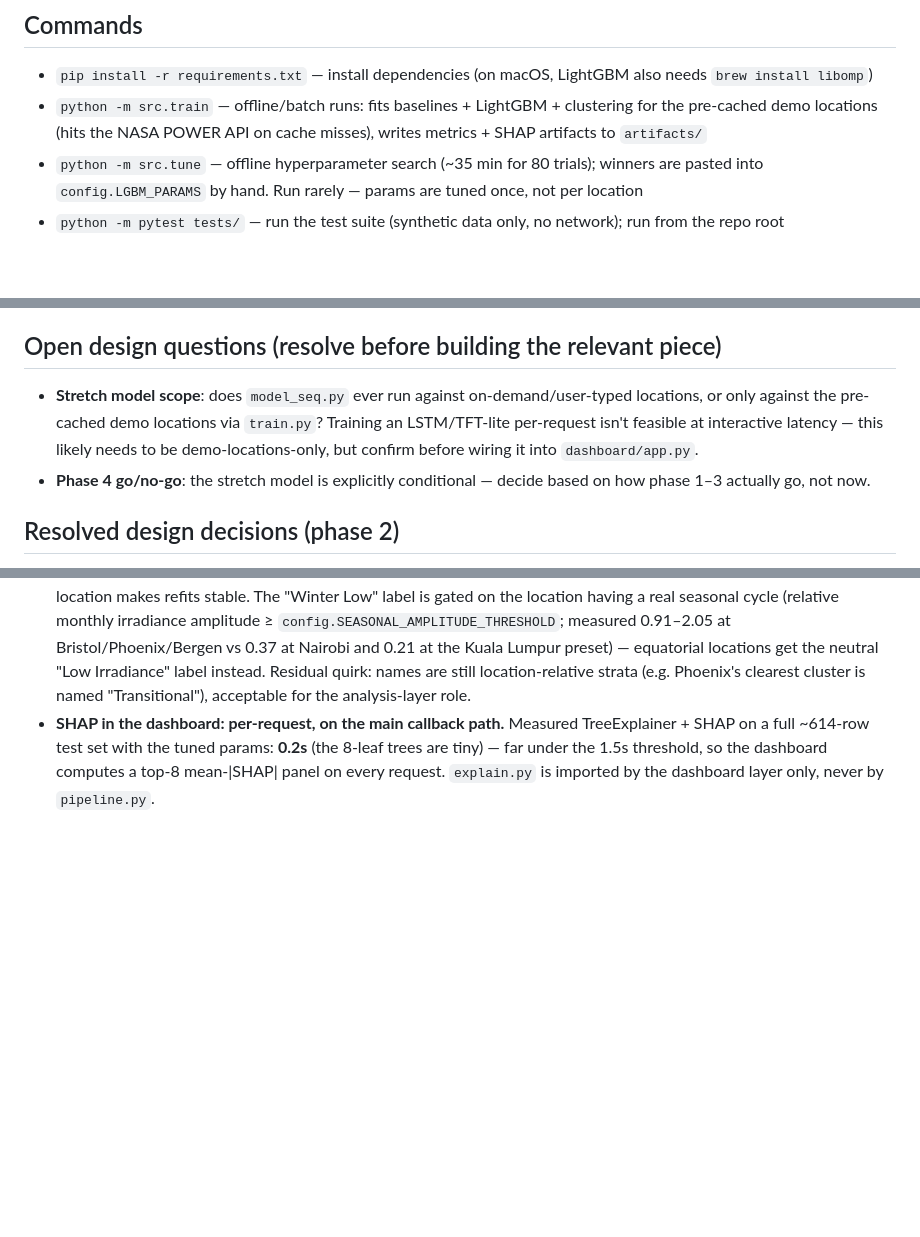
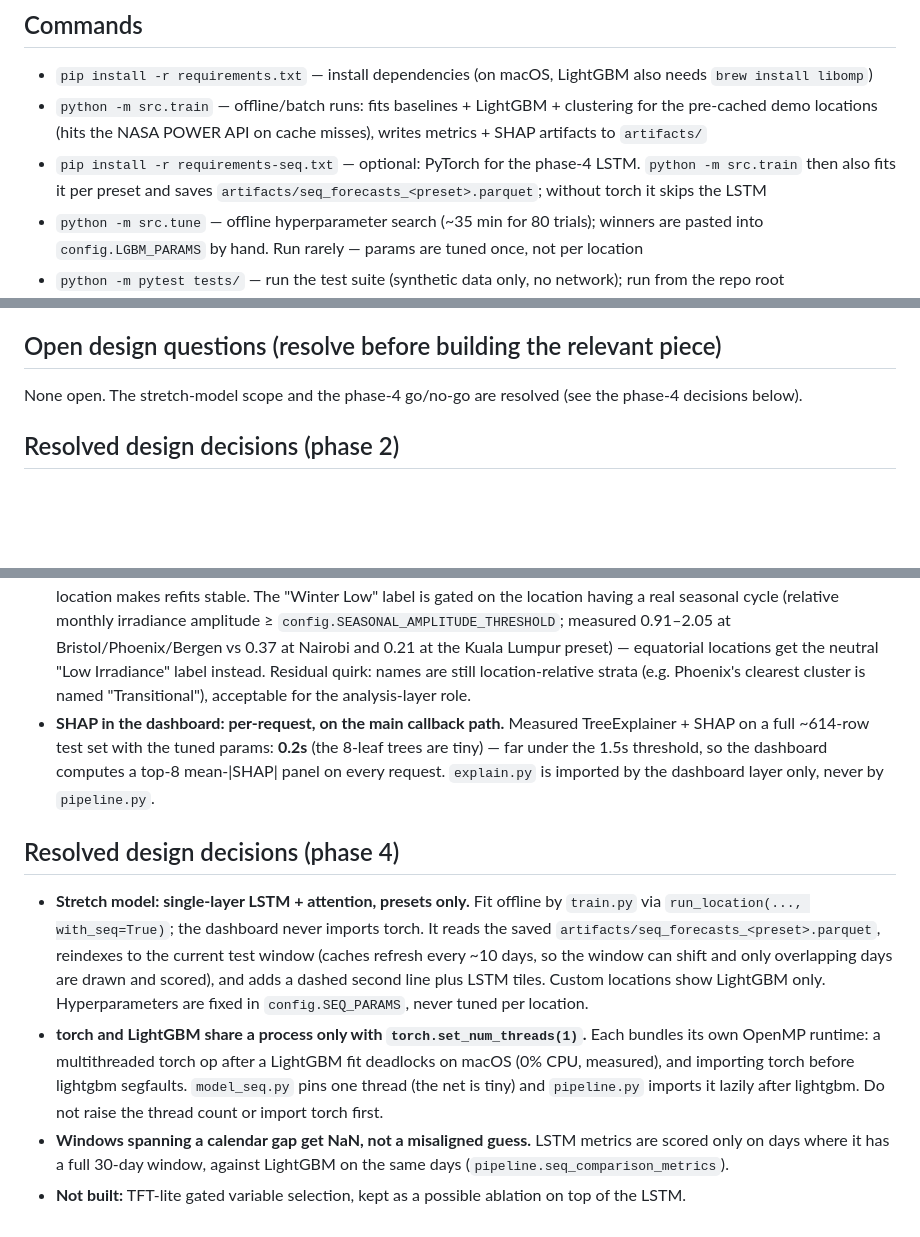
Before and after one commit to AmirRyan/Solar-Irradiance-Forecast, a Markdown page: CLAUDE.md, 3 parts joined by grey strips. Drawn GitHub-style; blank space fills up the shorter version.

```diff
--- a/CLAUDE.md
+++ b/CLAUDE.md
@@ -23,6 +23,7 @@ A solo portfolio project: probabilistic solar irradiance forecasting using NASA
 
 - `pip install -r requirements.txt` — install dependencies (on macOS, LightGBM also needs `brew install libomp`)
 - `python -m src.train` — offline/batch runs: fits baselines + LightGBM + clustering for the pre-cached demo locations (hits the NASA POWER API on cache misses), writes metrics + SHAP artifacts to `artifacts/`
+- `pip install -r requirements-seq.txt` — optional: PyTorch for the phase-4 LSTM. `python -m src.train` then also fits it per preset and saves `artifacts/seq_forecasts_<preset>.parquet`; without torch it skips the LSTM
 - `python -m src.tune` — offline hyperparameter search (~35 min for 80 trials); winners are pasted into `config.LGBM_PARAMS` by hand. Run rarely — params are tuned once, not per location
 - `python -m pytest tests/` — run the test suite (synthetic data only, no network); run from the repo root
 - `python dashboard/app.py` — launch the Plotly Dash web app at http://127.0.0.1:8050 (pre-cache the demo locations with `python -m src.train` first so the presets respond instantly)
@@ -126,11 +127,17 @@ Four presets — Bristol (temperate/mixed), Phoenix (sunny/arid), Bergen (cloudy
 
 ## Open design questions (resolve before building the relevant piece)
 
-- **Stretch model scope**: does `model_seq.py` ever run against on-demand/user-typed locations, or only against the pre-cached demo locations via `train.py`? Training an LSTM/TFT-lite per-request isn't feasible at interactive latency — this likely needs to be demo-locations-only, but confirm before wiring it into `dashboard/app.py`.
-- **Phase 4 go/no-go**: the stretch model is explicitly conditional — decide based on how phase 1–3 actually go, not now.
+None open. The stretch-model scope and the phase-4 go/no-go are resolved (see the phase-4 decisions below).
 
 ## Resolved design decisions (phase 2)
 
 - **LightGBM hyperparameters: tuned once, reused fixed.** `src/tune.py` (offline-only, like `train.py`) tuned on the demo locations' val splits; the winners live in `config.LGBM_PARAMS` and are reused unchanged for every location at inference. Do NOT add per-location tuning to `pipeline.py` — the "fits in seconds" latency claim depends on this.
 - **Regime clustering: refit per location.** Decided empirically (demo locations + off-preset Nairobi): fit-once on pooled demo data produced degenerate regimes (<20 test days) at 3 of 4 probe locations (Phoenix Transitional 10d, Bergen Clear Sky 16d, Nairobi Overcast 14d) and transferred nonsensically to the equatorial climate (326 of Nairobi's 612 test days labeled "Winter Low" with the *highest* mean irradiance — the pooled clusters lean on day-of-year, which inverts meaning at the equator). Refit-per-location was non-degenerate everywhere (min 50 test days/regime); ~10 years of history per location makes refits stable. The "Winter Low" label is gated on the location having a real seasonal cycle (relative monthly irradiance amplitude ≥ `config.SEASONAL_AMPLITUDE_THRESHOLD`; measured 0.91–2.05 at Bristol/Phoenix/Bergen vs 0.37 at Nairobi and 0.21 at the Kuala Lumpur preset) — equatorial locations get the neutral "Low Irradiance" label instead. Residual quirk: names are still location-relative strata (e.g. Phoenix's clearest cluster is named "Transitional"), acceptable for the analysis-layer role.
 - **SHAP in the dashboard: per-request, on the main callback path.** Measured TreeExplainer + SHAP on a full ~614-row test set with the tuned params: **0.2s** (the 8-leaf trees are tiny) — far under the 1.5s threshold, so the dashboard computes a top-8 mean-|SHAP| panel on every request. `explain.py` is imported by the dashboard layer only, never by `pipeline.py`.
+
+## Resolved design decisions (phase 4)
+
+- **Stretch model: single-layer LSTM + attention, presets only.** Fit offline by `train.py` via `run_location(..., with_seq=True)`; the dashboard never imports torch. It reads the saved `artifacts/seq_forecasts_<preset>.parquet`, reindexes to the current test window (caches refresh every ~10 days, so the window can shift and only overlapping days are drawn and scored), and adds a dashed second line plus LSTM tiles. Custom locations show LightGBM only. Hyperparameters are fixed in `config.SEQ_PARAMS`, never tuned per location.
+- **torch and LightGBM share a process only with `torch.set_num_threads(1)`.** Each bundles its own OpenMP runtime: a multithreaded torch op after a LightGBM fit deadlocks on macOS (0% CPU, measured), and importing torch before lightgbm segfaults. `model_seq.py` pins one thread (the net is tiny) and `pipeline.py` imports it lazily after lightgbm. Do not raise the thread count or import torch first.
+- **Windows spanning a calendar gap get NaN, not a misaligned guess.** LSTM metrics are scored only on days where it has a full 30-day window, against LightGBM on the same days (`pipeline.seq_comparison_metrics`).
+- **Not built:** TFT-lite gated variable selection, kept as a possible ablation on top of the LSTM.
```
Also changed, not shown: other parts of CLAUDE.md (+1 -1 lines), README.md (+45 -7 lines), docs/img/forecast-bristol.png, 10 other files.
